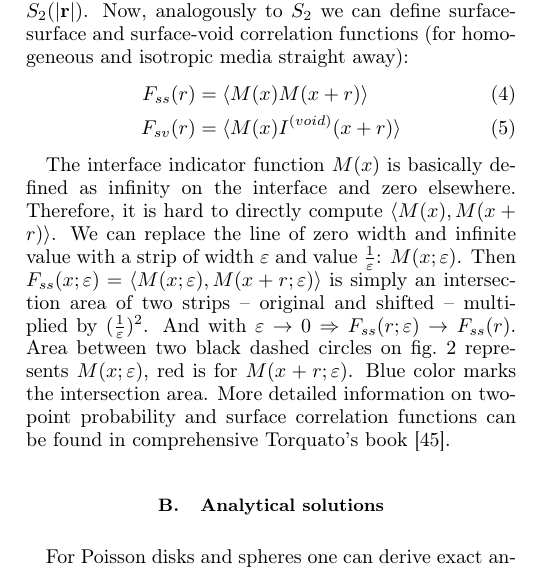
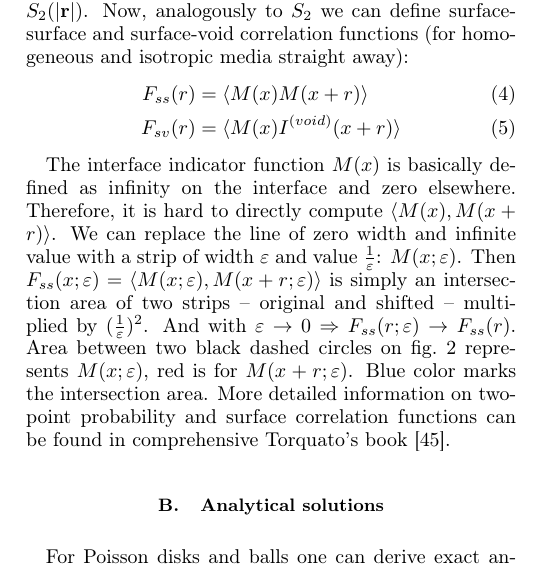
Before and after one commit to shamazmazum/surfsurf-paper, a LaTeX paper (surf-surf.tex): part of one column of page 3 of 13, cut so that both start at the same text. Compiled offline with pdfLaTeX.

Commit message:
Fix incorrect usage of the term 'sphere'

```diff
--- a/surf-surf.tex
+++ b/surf-surf.tex
@@ -312,7 +312,7 @@ surface correlation functions can be found in comprehensive Torquato's book
 \end{figure}
 
 \subsection{Analytical solutions}
-For Poisson disks and spheres one can derive exact analytical surface-surface and
+For Poisson disks and balls one can derive exact analytical surface-surface and
 surface-void functions. For overlapping disks with radius $R$ and centers
 generated by Poisson point process with parameter $\lambda$ we have (see the
 derivation of these formulas in \cref{ap:overlapping-disks}):
```
